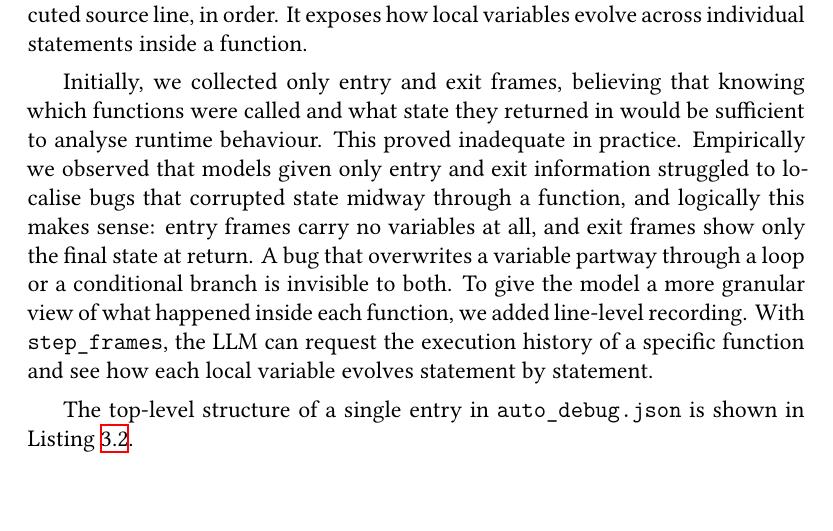
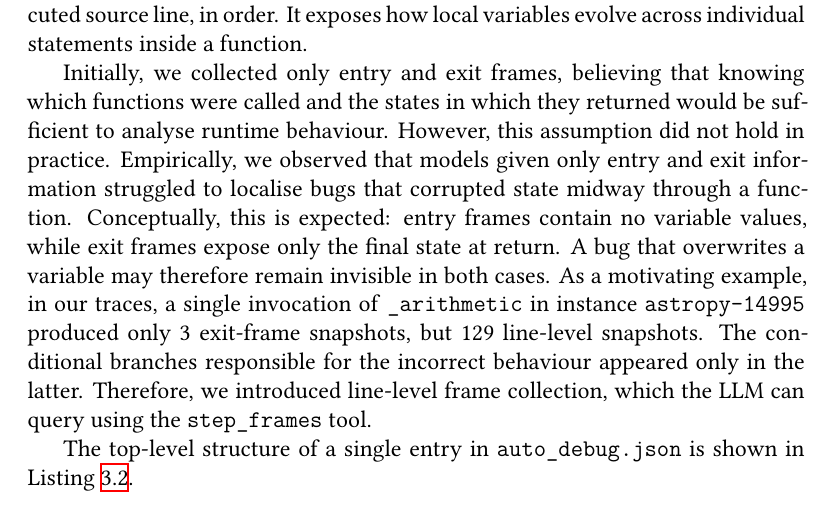
Before and after one commit to timofey256/debugger-thesis, a LaTeX thesis (src/main.tex, which reads src/methodology.tex): part of page 18 of 34, cut so that both start at the same text. Compiled offline with XeLaTeX.

Commit message:
clarify some points

```diff
--- a/src/methodology.tex
+++ b/src/methodology.tex
@@ -114,7 +113,7 @@ where $\mathit{id}$ is the test node identifier, $\tau$ is the exception type, $
 
 \textbf{step\_frames} ($S$) is built from \texttt{line} events and records $(f, l, n, \rho)$ at every executed source line, in order. It exposes how local variables evolve across individual statements inside a function.
 
-Initially, we collected only entry and exit frames, believing that knowing which functions were called and what state they returned in would be sufficient to analyse runtime behaviour. This proved inadequate in practice. Empirically we observed that models given only entry and exit information struggled to localise bugs that corrupted state midway through a function, and logically this makes sense: entry frames carry no variables at all, and exit frames show only the final state at return. A bug that overwrites a variable partway through a loop or a conditional branch is invisible to both. To give the model a more granular view of what happened inside each function, we added line-level recording. With \texttt{step\_frames}, the LLM can request the execution history of a specific function and see how each local variable evolves statement by statement.
+Initially, we collected only entry and exit frames, believing that knowing which functions were called and the states in which they returned would be sufficient to analyse runtime behaviour. However, this assumption did not hold in practice. Empirically, we observed that models given only entry and exit information struggled to localise bugs that corrupted state midway through a function. Conceptually, this is expected: entry frames contain no variable values, while exit frames expose only the final state at return. A bug that overwrites a variable may therefore remain invisible in both cases. As a motivating example, in our traces, a single invocation of \texttt{\_arithmetic} in instance \texttt{astropy-14995} produced only 3 exit-frame snapshots, but 129 line-level snapshots. The conditional branches responsible for the incorrect behaviour appeared only in the latter. Therefore, we introduced line-level frame collection, which the LLM can query using the \texttt{step\_frames} tool.
 
 The top-level structure of a single entry in \texttt{auto\_debug.json} is shown in Listing~\ref{lst:trace-entry}.
 
```
Also changed, not shown: src/methodology.tex (3 more changed lines).
